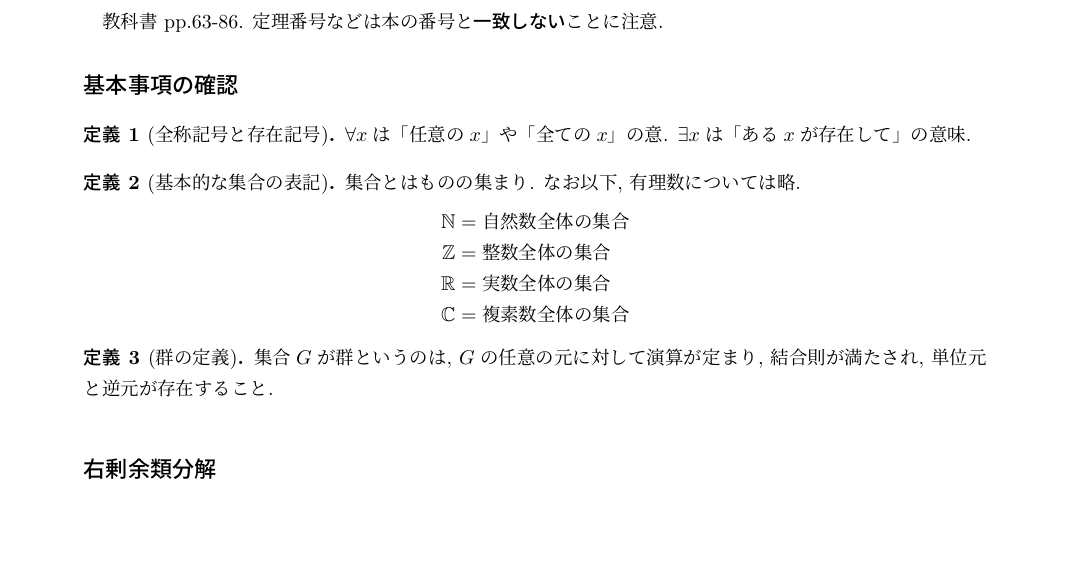
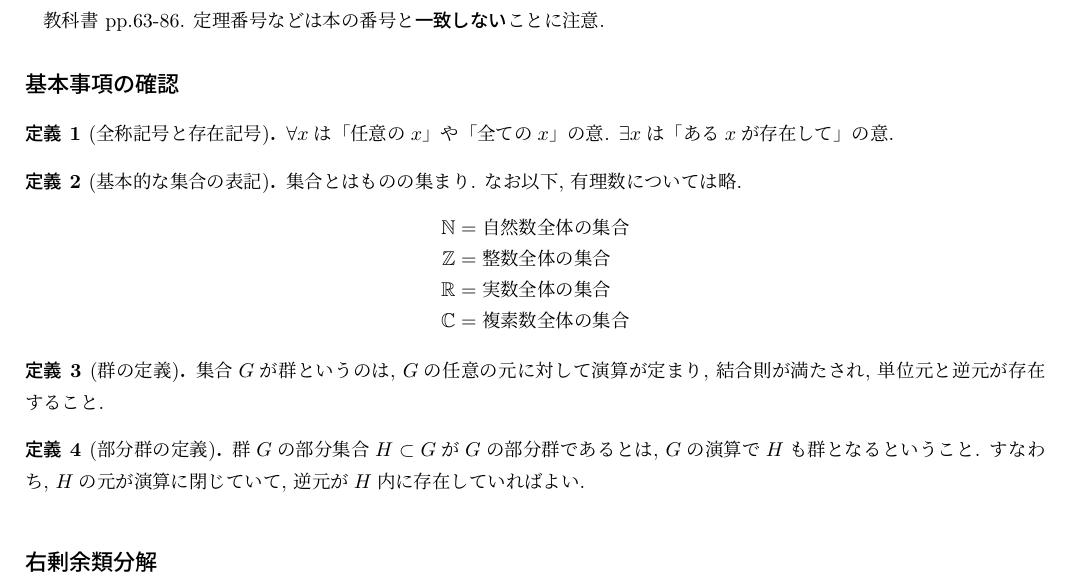
Before and after one commit to Quu23/documents, a LaTeX document (homomorphisms.tex): part of page 1 of 3, cut so that both start at the same text, the shorter picture padded with empty space. Compiled offline with pLaTeX and dvipdfmx.

Commit message:
誤字修正と余白を広くした.

```diff
--- a/homomorphisms.tex
+++ b/homomorphisms.tex
@@ -3,6 +3,8 @@
 \usepackage{siunitx}
 \usepackage{ascmac}
 \usepackage{amsthm}
+
+\usepackage[margin=15truemm,nohead]{geometry}
 
 \newcommand{\R}{\mathbb{R}}
 \newcommand{\M}{\mathbb{C}}
@@ -21,12 +23,13 @@
 \theoremstyle{definition}
 \newtheorem{proposition}{命題}
 
+
 \begin{document}
     \section*{代数}
         教科書 pp.63-86. 定理番号などは本の番号と\textbf{一致しない}ことに注意.
         \subsection*{基本事項の確認}
             \begin{definition}[全称記号と存在記号]
-                $\forall x$は「任意の$x$」や「全ての$x$」の意. $\exists x$は「ある$x$が存在して」の意味.
+                $\forall x$は「任意の$x$」や「全ての$x$」の意. $\exists x$は「ある$x$が存在して」の意.
             \end{definition}
             \begin{definition}[基本的な集合の表記]集合とはものの集まり. なお以下, 有理数については略.
                 \begin{align*}
@@ -39,6 +42,10 @@
 
             \begin{definition}[群の定義]
                 集合$G$が群というのは, $G$の任意の元に対して演算が定まり, 結合則が満たされ, 単位元と逆元が存在すること.
+            \end{definition}
+
+            \begin{definition}[部分群の定義]
+                群$G$の部分集合$H\subset G$が$G$の部分群であるとは, $G$の演算で$H$も群となるということ. すなわち, $H$の元が演算に閉じていて, 逆元が$H$内に存在していればよい.
             \end{definition}
         \subsection*{右剰余類分解}
             \begin{itembox}[l]{$Review$}
```
Also changed, not shown: out/homomorphisms.pdf, homomorphisms.tex (2 more changed lines).
